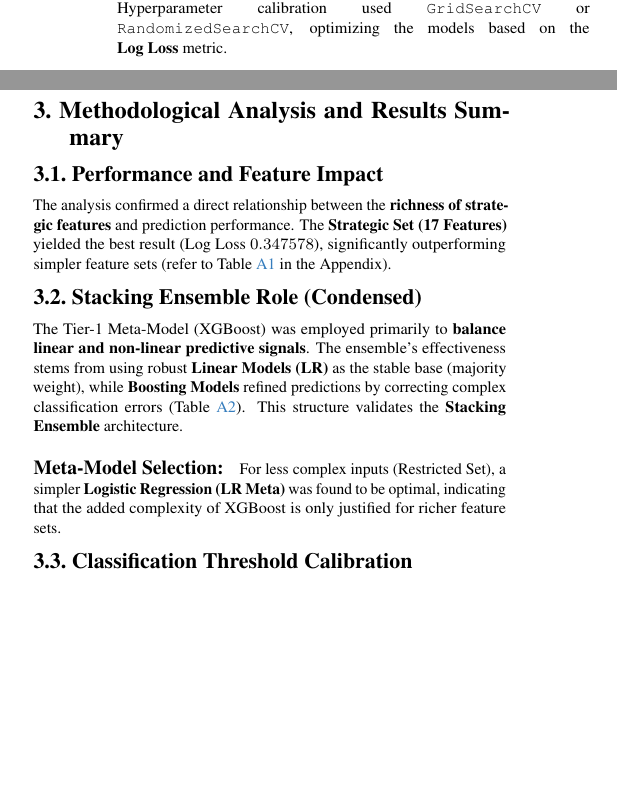
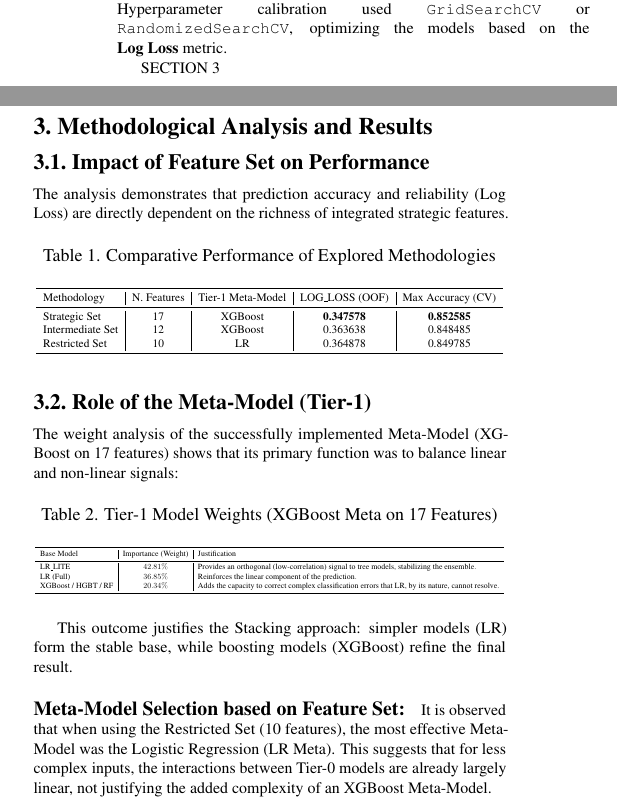
Before and after one commit to Matteorogari/fds-kaggle-competition-2025-luc-anto-mat, a LaTeX document (main.tex, which reads sec/3_finalcopy.tex): two parts of the columns of page 1 of 2 before the commit and two parts of the columns of page 1 of 3 after it, joined at a grey line, cut so that both start at the same text, the shorter picture padded with empty space. Compiled offline with pdfLaTeX.

Commit message:
Update 3_finalcopy.tex

```diff
--- a/sec/3_finalcopy.tex
+++ b/sec/3_finalcopy.tex
@@ -1,10 +1,51 @@
-\section{Methodological Analysis and Results Summary}
-\subsection{Performance and Feature Impact}
-The analysis confirmed a direct relationship between the \textbf{richness of strategic features} and prediction performance. The \textbf{Strategic Set (17 Features)} yielded the best result (Log Loss $0.347578$), significantly outperforming simpler feature sets (refer to Table \ref{tab:performance} in the Appendix).
-\subsection{Stacking Ensemble Role (Condensed)}
-The Tier-1 Meta-Model (XGBoost) was employed primarily to \textbf{balance linear and non-linear predictive signals}. The ensemble's effectiveness stems from using robust \textbf{Linear Models (LR)} as the stable base (majority weight), while \textbf{Boosting Models} refined predictions by correcting complex classification errors (Table \ref{tab:weights}). This structure validates the \textbf{Stacking Ensemble} architecture.
-\setlength{\parindent}{0pt}
-\paragraph{Meta-Model Selection:}
-For less complex inputs (Restricted Set), a simpler \textbf{Logistic Regression (LR Meta)} was found to be optimal, indicating that the added complexity of XGBoost is only justified for richer feature sets.
-\subsection{Classification Threshold Calibration}
-The \textbf{optimal classification threshold} was set at $\mathbf{0.466}$ (lower than the neutral $0.5$). This adjustment was crucial to maximize overall accuracy, compensating for the aggregated model's slight tendency to be conservative in predicting Player 1's victory.
+
+SECTION 3
+\section{Methodological Analysis and Results}
+
+\subsection{Impact of Feature Set on Performance}
+The analysis demonstrates that prediction accuracy and reliability (Log Loss) are directly dependent on the richness of integrated strategic features.
+
+\begin{table}[h]
+\centering
+\caption{Comparative Performance of Explored Methodologies}
+\label{tab:performance}
+\resizebox{\columnwidth}{!}{
+\begin{tabular}{l|c|c|c|c}
+\toprule
+Methodology & N. Features & Tier-1 Meta-Model & LOG\_LOSS (OOF) & Max Accuracy (CV) \\
+\midrule
+Strategic Set & 17 & XGBoost & \textbf{0.347578} & \textbf{0.852585} \\
+Intermediate Set & 12 & XGBoost & 0.363638 & 0.848485 \\
+Restricted Set & 10 & LR & 0.364878 & 0.849785 \\
+\bottomrule
+\end{tabular}
+}
+\end{table}
+
+\subsection{Role of the Meta-Model (Tier-1)}
+The weight analysis of the successfully implemented Meta-Model (XGBoost on 17 features) shows that its primary function was to balance linear and non-linear signals:
+
+\begin{table}[h]
+\centering
+\caption{Tier-1 Model Weights (XGBoost Meta on 17 Features)}
+\label{tab:weights}
+\resizebox{\columnwidth}{!}{
+\begin{tabular}{l|c|l}
+\toprule
+Base Model & Importance (Weight) & Justification \\
+\midrule
+LR\_LITE & $42.81\%$ & Provides an orthogonal (low-correlation) signal to tree models, stabilizing the ensemble. \\
+LR (Full) & $36.85\%$ & Reinforces the linear component of the prediction. \\
+XGBoost / HGBT / RF & $20.34\%$ & Adds the capacity to correct complex classification errors that LR, by its nature, cannot resolve. \\
+\bottomrule
+\end{tabular}
+}
+\end{table}
+
+This outcome justifies the Stacking approach: simpler models (LR) form the stable base, while boosting models (XGBoost) refine the final result.
+
+\paragraph{Meta-Model Selection based on Feature Set:}
+It is observed that when using the Restricted Set (10 features), the most effective Meta-Model was the Logistic Regression (LR Meta). This suggests that for less complex inputs, the interactions between Tier-0 models are already largely linear, not justifying the added complexity of an XGBoost Meta-Model.
+\par
+\vfill % Riempie lo spazio verticale rimanente
+\break % <--- Utilizza il comando nativo \break
```
Also changed, not shown: sec/3_finalcopy.tex (7 more changed lines).
